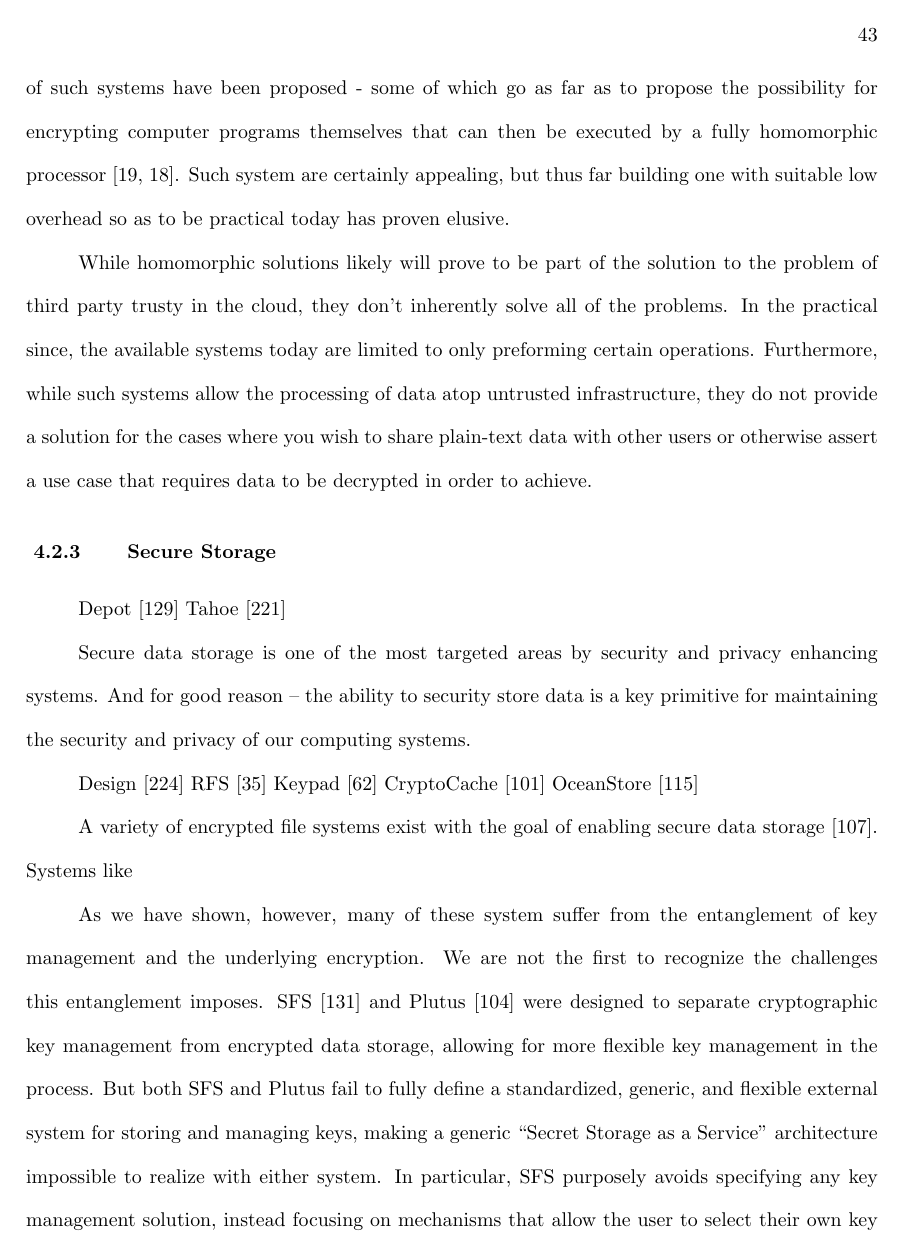
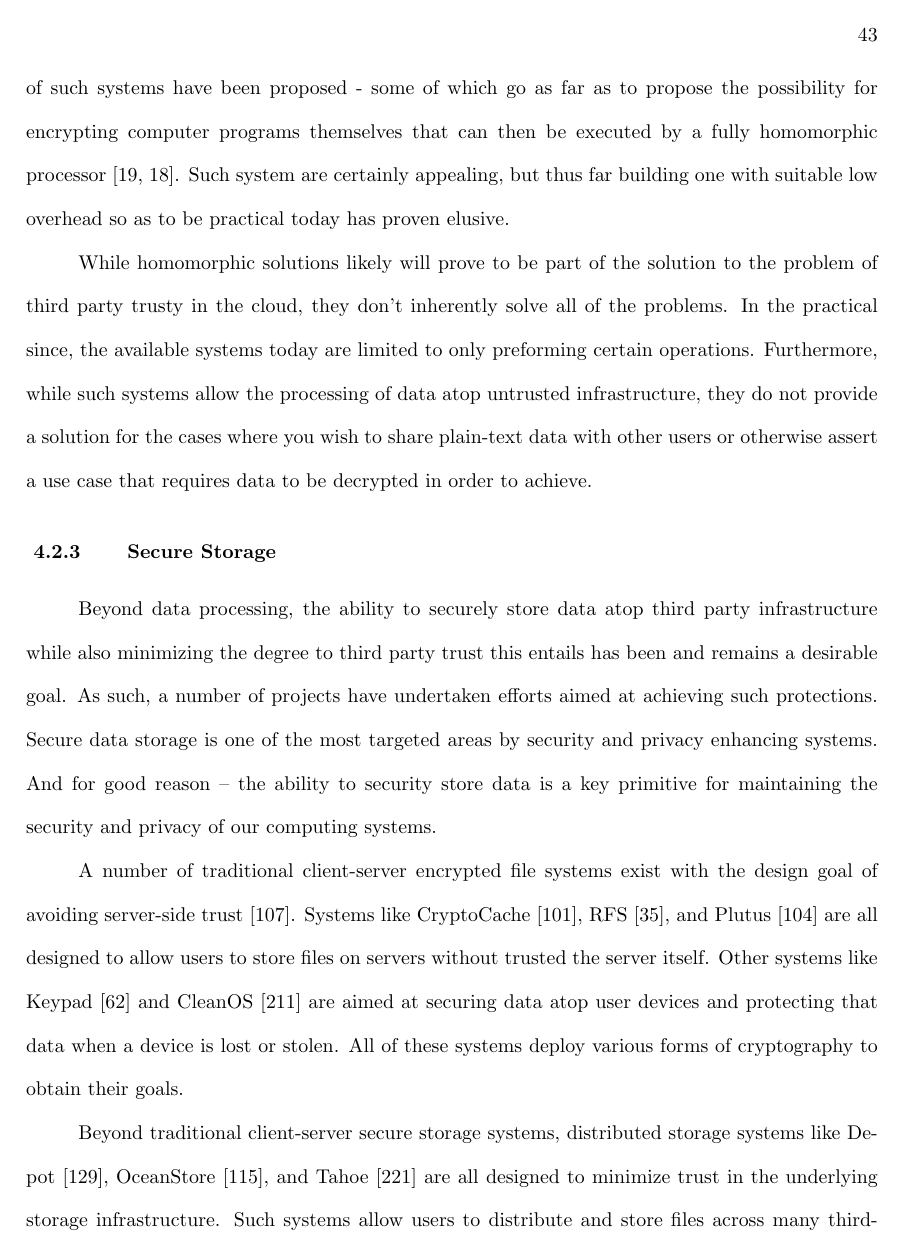
Before and after one commit to asayler/sayler-phd-proposal, a LaTeX thesis (proposal.tex, which reads chap_related.tex): page 51 of 78 before the commit and page 51 of 79 after it. Compiled offline with pdfLaTeX.

Commit message:
Added storage section

```diff
--- a/chap_related.tex
+++ b/chap_related.tex
@@ -177,16 +177,28 @@ order to achieve.
 
 \subsection{Secure Storage}
 
-Depot~\cite{Mahajan2011}
-Tahoe~\cite{Wilcox-O'Hearn2008}
+Beyond data processing, the ability to securely store data atop third
+party infrastructure while also minimizing the degree to third party
+trust this entails has been and remains a desirable goal. As such, a
+number of projects have undertaken efforts aimed at achieving such
+protections.  Secure data storage is one of the most targeted areas by
+security and privacy enhancing systems. And for good reason -- the
+ability to security store data is a key primitive for maintaining the
+security and privacy of our computing systems.
 
-Secure data storage is one of the most targeted areas by security and
-privacy enhancing systems. And for good reason -- the ability to
-security store data is a key primitive for maintaining the security and
-privacy of our computing systems.
+A number of traditional client-server encrypted file systems exist
+with the design goal of avoiding server-side
+trust~\cite{Kher2005}. Systems like CryptoCache~\cite{jensen2000},
+RFS~\cite{dong2011}, and Plutus~\cite{kallahalla2003} are all designed
+to allow users to store files on servers without trusted the server
+itself. Other systems like Keypad~\cite{geambasu2011} and
+CleanOS~\cite{tang2012} are aimed at securing data atop user devices
+and protecting that data when a device is lost or stolen. All of these
+systems deploy various forms of cryptography to obtain their goals.
 
-Design~\cite{Wulf1974}
-RFS~\cite{Dong2011}
-Keypad~\cite{Geambasu2011}
-CryptoCache~\cite{Jensen2000}
-OceanStore~\cite{Kubiatowicz2000}
+Beyond traditional client-server secure storage systems, distributed
+storage systems like Depot~\cite{mahajan2011},
+OceanStore~\cite{kubiatowicz2000}, and Tahoe~\cite{wilcox-o'hearn2008}
+are all designed to minimize trust in the underlying storage
+infrastructure. Such systems allow users to distribute and store files
+across many third-party hosted nodes while also ensuring that the
@@ -197,16 +212,0 @@ OceanStore~\cite{Kubiatowicz2000}
-A variety of encrypted file systems exist with the goal of enabling
-secure data storage~\cite{Kher2005}. Systems like
-
-As we have shown, however, many
-of these system suffer from the entanglement of key management and the
-underlying encryption. We are not the first to recognize the
-challenges this entanglement imposes. SFS~\cite{Mazieres1999} and
-Plutus~\cite{Kallahalla2003} were designed to separate cryptographic
-key management from encrypted data storage, allowing for more flexible
-key management in the process. But both SFS and Plutus fail to fully
-define a standardized, generic, and flexible external system for
-storing and managing keys, making a generic ``Secret Storage as a
-Service'' architecture impossible to realize with either system. In
-particular, SFS purposely avoids specifying any key management
-solution, instead focusing on mechanisms that allow the user to select
-their own key management system (e.g. Custos). Plutus provides basic
```
Also changed, not shown: chap_background.tex (+3 -3 lines), chap_challenges.tex (+1 -1 lines), chap_related.tex (41 more changed lines).
